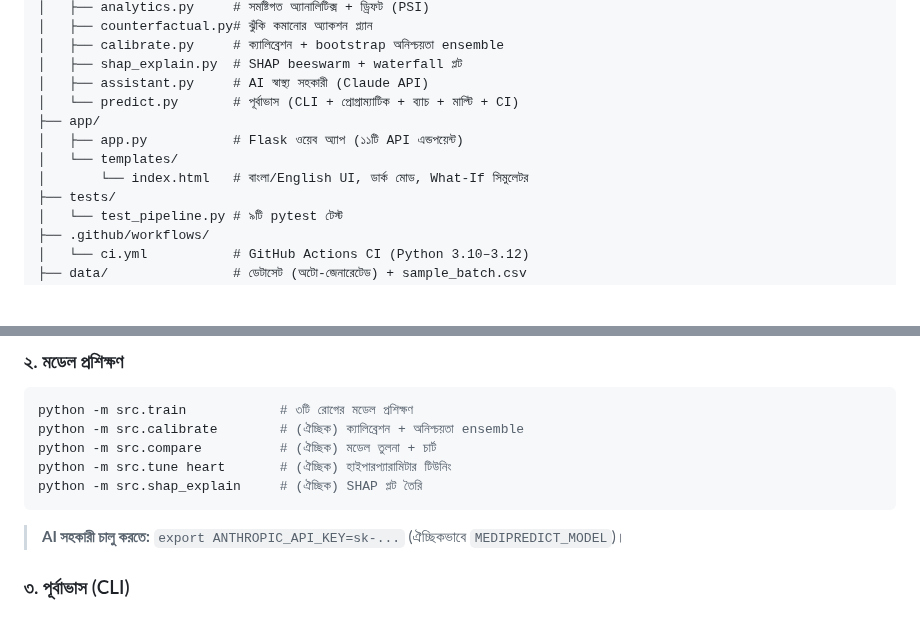
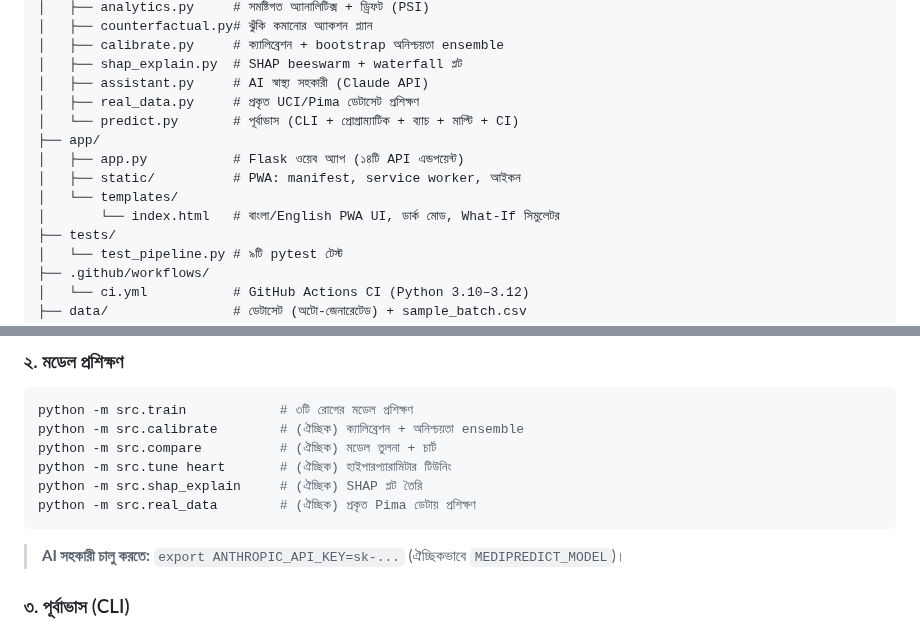
Before and after one commit to thecodebasedot/MediPredict, a Markdown page: README.md, 2 parts joined by grey strips. GitHub-like rendering; blank space fills up the shorter version.

````diff
--- a/README.md
+++ b/README.md
@@ -105,11 +115,13 @@ MediPredict/
 │   ├── calibrate.py     # ক্যালিব্রেশন + bootstrap অনিশ্চয়তা ensemble
 │   ├── shap_explain.py  # SHAP beeswarm + waterfall প্লট
 │   ├── assistant.py     # AI স্বাস্থ্য সহকারী (Claude API)
+│   ├── real_data.py     # প্রকৃত UCI/Pima ডেটাসেট প্রশিক্ষণ
 │   └── predict.py       # পূর্বাভাস (CLI + প্রোগ্রাম্যাটিক + ব্যাচ + মাল্টি + CI)
 ├── app/
-│   ├── app.py           # Flask ওয়েব অ্যাপ (১১টি API এন্ডপয়েন্ট)
+│   ├── app.py           # Flask ওয়েব অ্যাপ (১৪টি API এন্ডপয়েন্ট)
+│   ├── static/          # PWA: manifest, service worker, আইকন
 │   └── templates/
-│       └── index.html   # বাংলা/English UI, ডার্ক মোড, What-If সিমুলেটর
+│       └── index.html   # বাংলা/English PWA UI, ডার্ক মোড, What-If সিমুলেটর
 ├── tests/
 │   └── test_pipeline.py # ৯টি pytest টেস্ট
 ├── .github/workflows/
@@ -145,6 +157,7 @@ python -m src.calibrate        # (ঐচ্ছিক) ক্যালিব্
 python -m src.compare          # (ঐচ্ছিক) মডেল তুলনা + চার্ট
 python -m src.tune heart       # (ঐচ্ছিক) হাইপারপ্যারামিটার টিউনিং
 python -m src.shap_explain     # (ঐচ্ছিক) SHAP প্লট তৈরি
+python -m src.real_data        # (ঐচ্ছিক) প্রকৃত Pima ডেটায় প্রশিক্ষণ
 ```
 
 > **AI সহকারী চালু করতে:** `export ANTHROPIC_API_KEY=sk-...` (ঐচ্ছিকভাবে `MEDIPREDICT_MODEL`)।
````
Also changed, not shown: other parts of README.md (+14 -4 lines), docs/calibration.png, docs/model_comparison.png, 10 other files.
